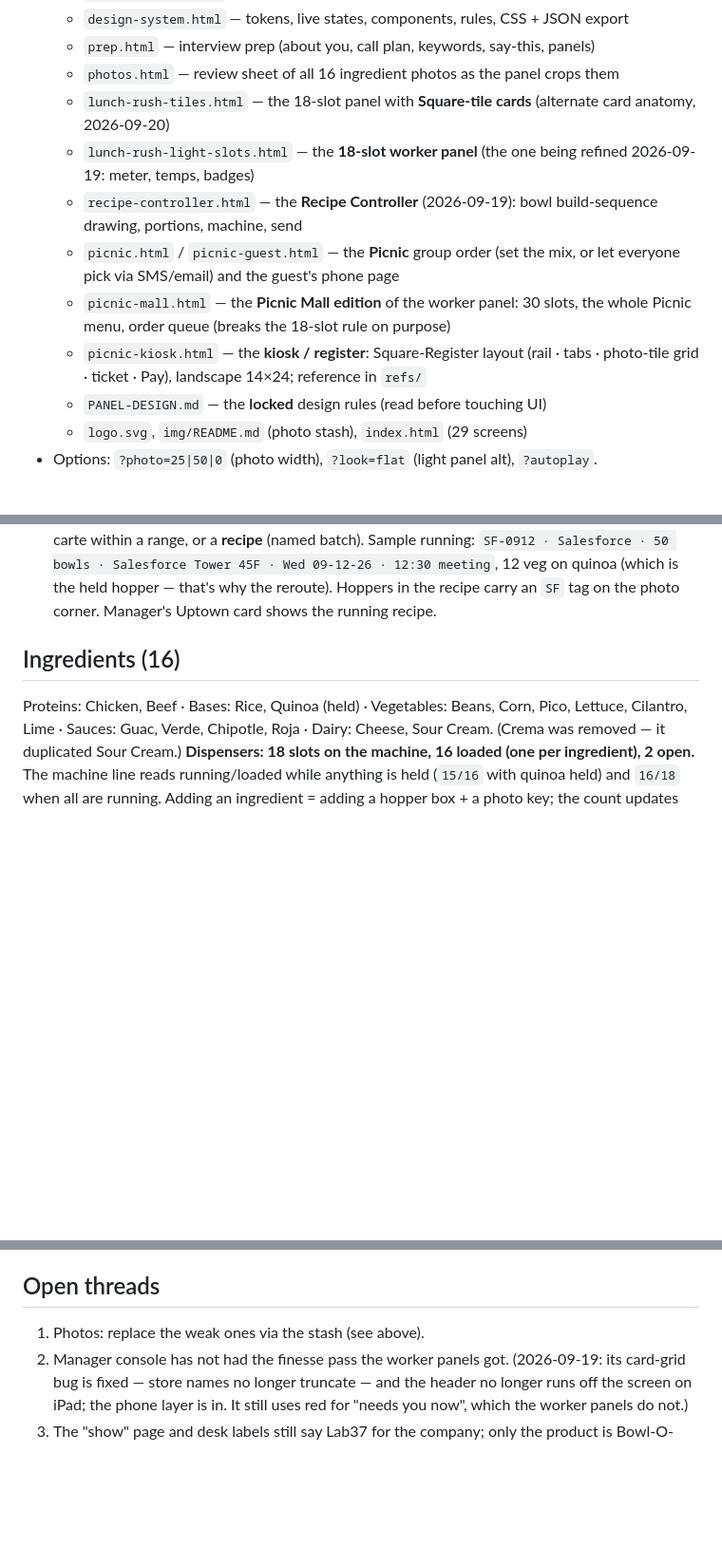
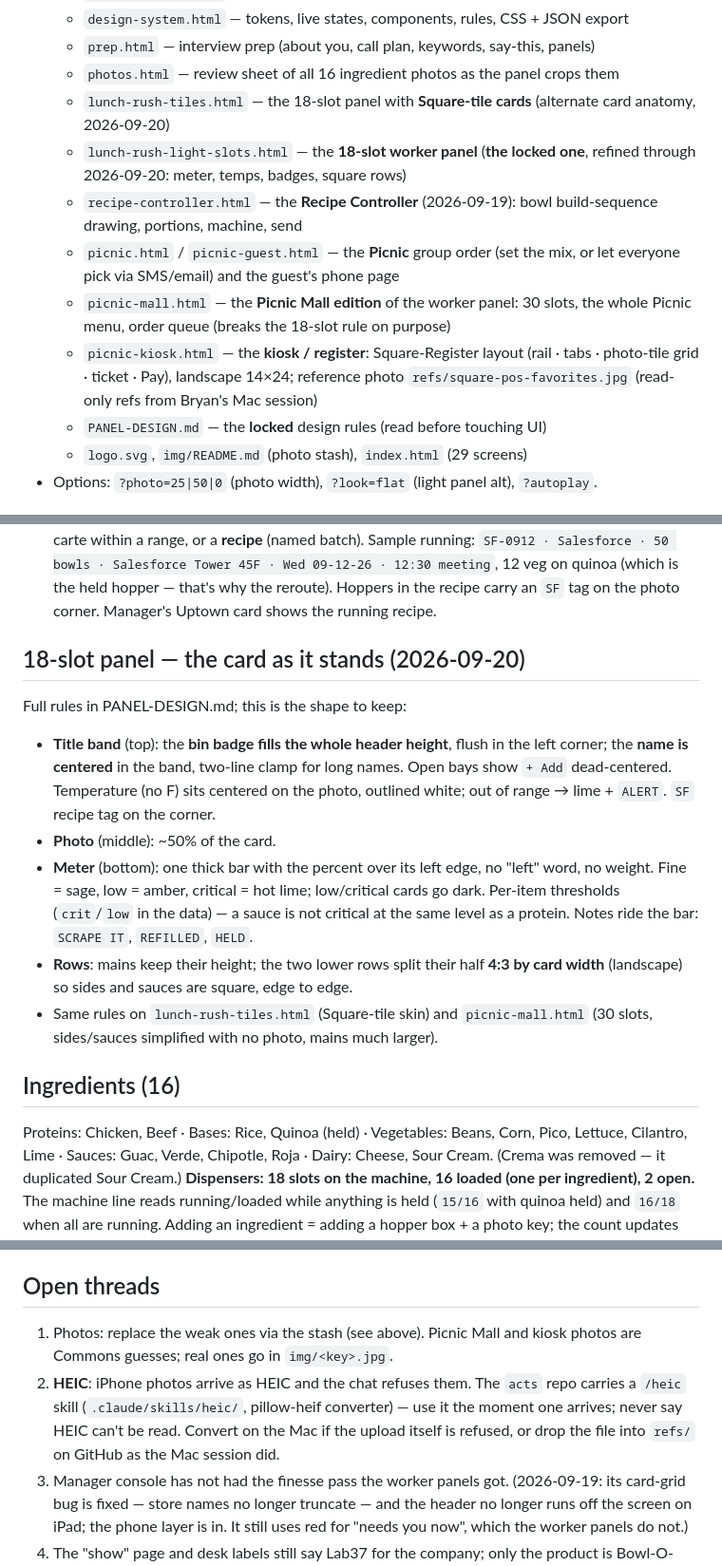
Before and after one commit to AutoMaticDelight/mission-desk, a Markdown page: portfolio/lab37/HANDOFF.md, 3 parts joined by grey strips. Shown at 95% size. GitHub-like rendering; blank space fills up the shorter version.

Commit message:
Handoff: brought up to 2026-09-20 — locked card anatomy, sage meters, square rows, refs, HEIC
Co-Authored-By: Claude Fable 5.1 <noreply@anthropic.com>
Claude-Session: https://claude.ai/code/session_01Hom3T8bYBnDBsgrL2255i9

```diff
--- a/portfolio/lab37/HANDOFF.md
+++ b/portfolio/lab37/HANDOFF.md
@@ -23,11 +23,11 @@ on day one" and to be shown on screen share.
   - `prep.html` — interview prep (about you, call plan, keywords, say-this, panels)
   - `photos.html` — review sheet of all 16 ingredient photos as the panel crops them
   - `lunch-rush-tiles.html` — the 18-slot panel with **Square-tile cards** (alternate card anatomy, 2026-09-20)
-  - `lunch-rush-light-slots.html` — the **18-slot worker panel** (the one being refined 2026-09-19: meter, temps, badges)
+  - `lunch-rush-light-slots.html` — the **18-slot worker panel** (**the locked one**, refined through 2026-09-20: meter, temps, badges, square rows)
   - `recipe-controller.html` — the **Recipe Controller** (2026-09-19): bowl build-sequence drawing, portions, machine, send
   - `picnic.html` / `picnic-guest.html` — the **Picnic** group order (set the mix, or let everyone pick via SMS/email) and the guest's phone page
   - `picnic-mall.html` — the **Picnic Mall edition** of the worker panel: 30 slots, the whole Picnic menu, order queue (breaks the 18-slot rule on purpose)
-  - `picnic-kiosk.html` — the **kiosk / register**: Square-Register layout (rail · tabs · photo-tile grid · ticket · Pay), landscape 14×24; reference in `refs/`
+  - `picnic-kiosk.html` — the **kiosk / register**: Square-Register layout (rail · tabs · photo-tile grid · ticket · Pay), landscape 14×24; reference photo `refs/square-pos-favorites.jpg` (read-only refs from Bryan's Mac session)
   - `PANEL-DESIGN.md` — the **locked** design rules (read before touching UI)
   - `logo.svg`, `img/README.md` (photo stash), `index.html` (29 screens)
 - Options: `?photo=25|50|0` (photo width), `?look=flat` (light panel alt), `?autoplay`.
@@ -64,6 +65,22 @@ Next Up). Spare height opens only between status and actions.
   meeting`, 12 veg on quinoa (which is the held hopper — that's why the reroute).
   Hoppers in the recipe carry an `SF` tag on the photo corner. Manager's Uptown card
   shows the running recipe.
+
+## 18-slot panel — the card as it stands (2026-09-20)
+Full rules in PANEL-DESIGN.md; this is the shape to keep:
+- **Title band** (top): the **bin badge fills the whole header height**, flush in the
+  left corner; the **name is centered** in the band, two-line clamp for long names.
+  Open bays show `+ Add` dead-centered. Temperature (no F) sits centered on the
+  photo, outlined white; out of range → lime + `ALERT`. `SF` recipe tag on the corner.
+- **Photo** (middle): ~50% of the card.
+- **Meter** (bottom): one thick bar with the percent over its left edge, no "left"
+  word, no weight. Fine = sage, low = amber, critical = hot lime; low/critical cards
+  go dark. Per-item thresholds (`crit`/`low` in the data) — a sauce is not critical
+  at the same level as a protein. Notes ride the bar: `SCRAPE IT`, `REFILLED`, `HELD`.
+- **Rows**: mains keep their height; the two lower rows split their half **4:3 by
+  card width** (landscape) so sides and sauces are square, edge to edge.
+- Same rules on `lunch-rush-tiles.html` (Square-tile skin) and `picnic-mall.html`
+  (30 slots, sides/sauces simplified with no photo, mains much larger).
 
 ## Ingredients (16)
 Proteins: Chicken, Beef · Bases: Rice, Quinoa (held) · Vegetables: Beans, Corn,
@@ -106,7 +123,12 @@ Photos never flash and always fill their slot (fixed 2026-09-19).
   that clip.
 
 ## Open threads
-1. Photos: replace the weak ones via the stash (see above).
+1. Photos: replace the weak ones via the stash (see above). Picnic Mall and kiosk
+   photos are Commons guesses; real ones go in `img/<key>.jpg`.
+0. **HEIC**: iPhone photos arrive as HEIC and the chat refuses them. The `acts` repo
+   carries a `/heic` skill (`.claude/skills/heic/`, pillow-heif converter) — use it the
+   moment one arrives; never say HEIC can't be read. Convert on the Mac if the upload
+   itself is refused, or drop the file into `refs/` on GitHub as the Mac session did.
 2. Manager console has not had the finesse pass the worker panels got. (2026-09-19:
    its card-grid bug is fixed — store names no longer truncate — and the header no
    longer runs off the screen on iPad; the phone layer is in. It still uses red for
```
Also changed, not shown: other parts of portfolio/lab37/HANDOFF.md (+3 -2 lines).
